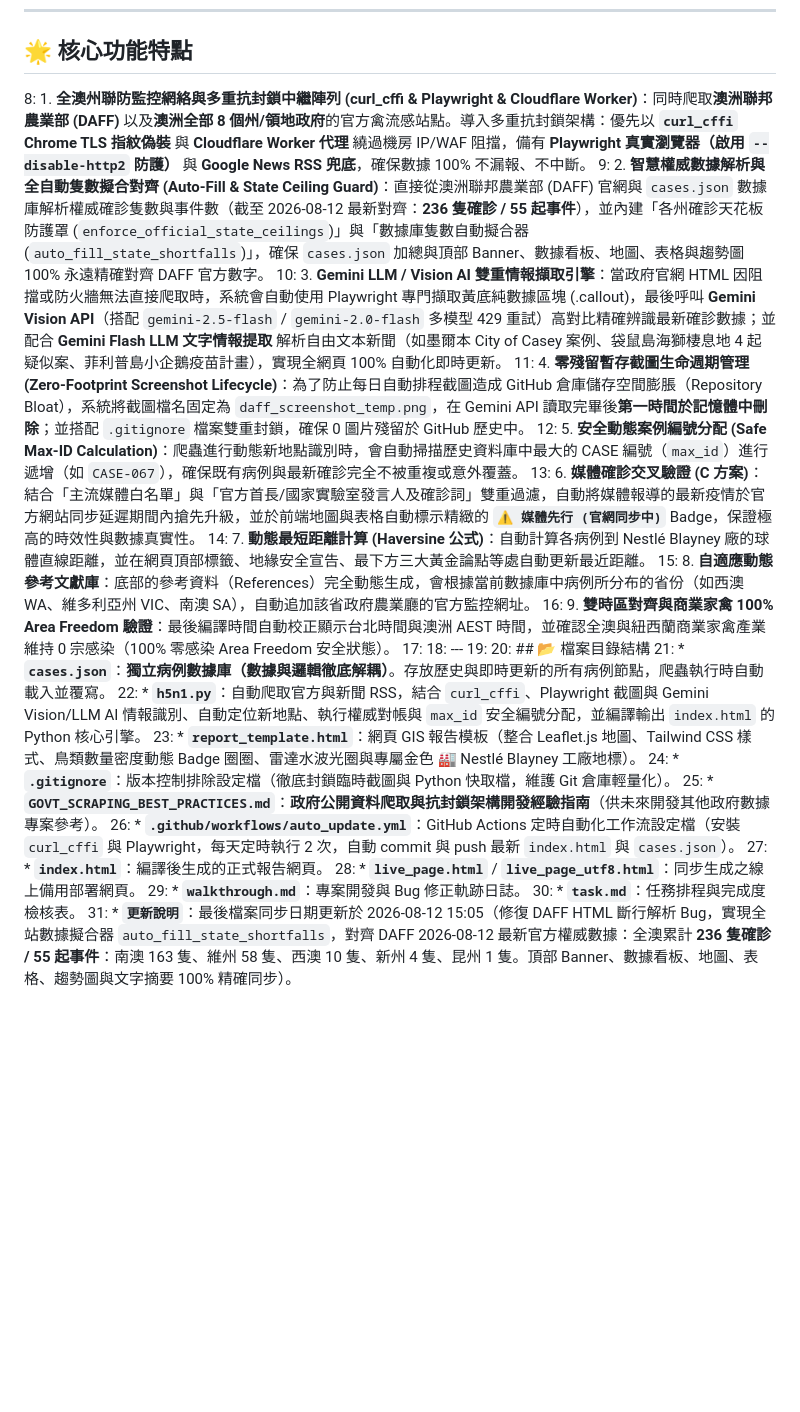
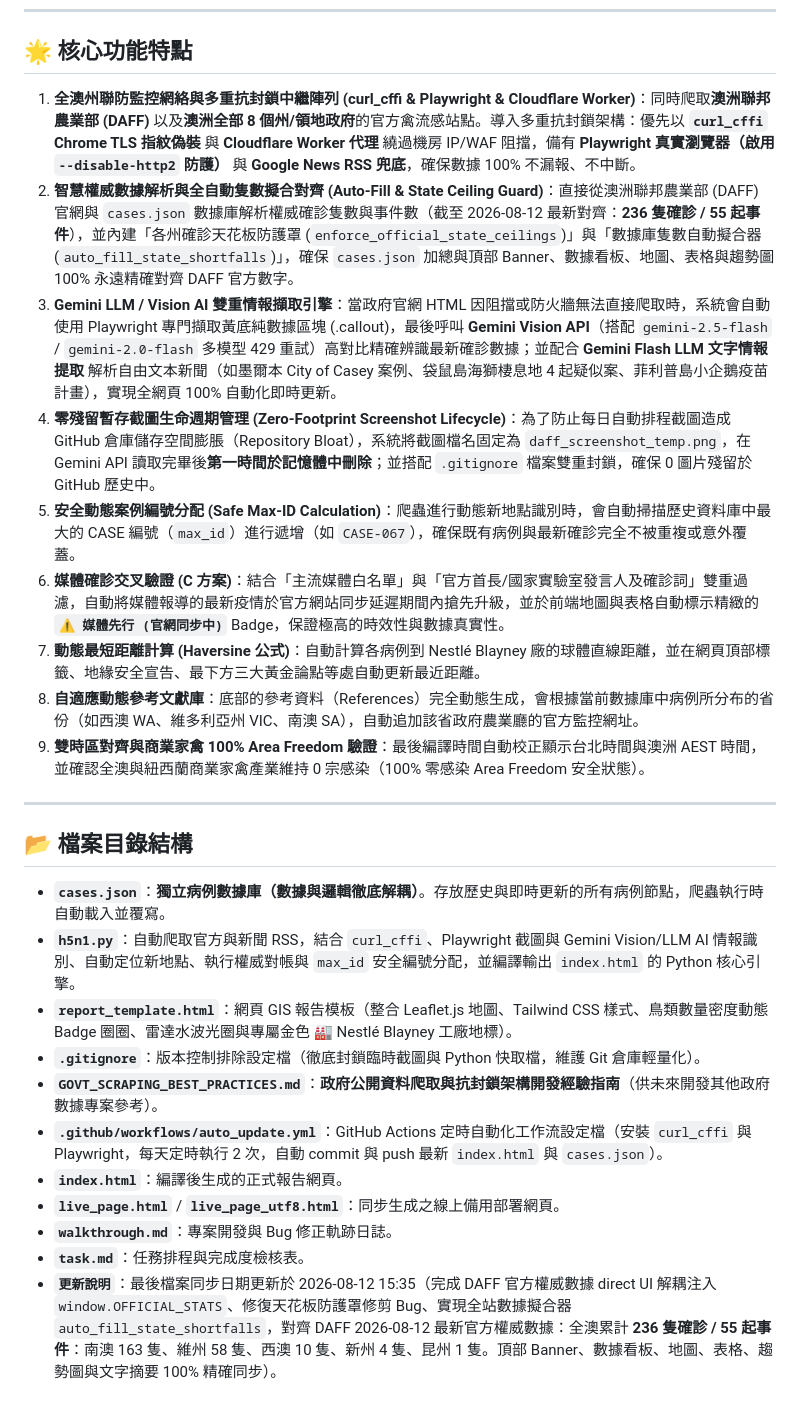
Before and after one commit to bluebirdfinder/AU-H5N1-Daily-Report, a Markdown page: README.md, the part around the change. GitHub-like rendering; blank space fills up the shorter version.

```diff
--- a/README.md
+++ b/README.md
@@ -5,27 +5,27 @@
 ---
 
 ## 🌟 核心功能特點
-8: 1. **全澳州聯防監控網絡與多重抗封鎖中繼陣列 (curl_cffi & Playwright & Cloudflare Worker)**：同時爬取**澳洲聯邦農業部 (DAFF)** 以及**澳洲全部 8 個州/領地政府**的官方禽流感站點。導入多重抗封鎖架構：優先以 **`curl_cffi` Chrome TLS 指紋偽裝** 與 **Cloudflare Worker 代理** 繞過機房 IP/WAF 阻擋，備有 **Playwright 真實瀏覽器（啟用 `--disable-http2` 防護）** 與 **Google News RSS 兜底**，確保數據 100% 不漏報、不中斷。
-9: 2. **智慧權威數據解析與全自動隻數擬合對齊 (Auto-Fill & State Ceiling Guard)**：直接從澳洲聯邦農業部 (DAFF) 官網與 `cases.json` 數據庫解析權威確診隻數與事件數（截至 2026-08-12 最新對齊：**236 隻確診 / 55 起事件**），並內建「各州確診天花板防護罩 (`enforce_official_state_ceilings`)」與「數據庫隻數自動擬合器 (`auto_fill_state_shortfalls`)」，確保 `cases.json` 加總與頂部 Banner、數據看板、地圖、表格與趨勢圖 100% 永遠精確對齊 DAFF 官方數字。
-10: 3. **Gemini LLM / Vision AI 雙重情報擷取引擎**：當政府官網 HTML 因阻擋或防火牆無法直接爬取時，系統會自動使用 Playwright 專門擷取黃底純數據區塊 (.callout)，最後呼叫 **Gemini Vision API**（搭配 `gemini-2.5-flash` / `gemini-2.0-flash` 多模型 429 重試）高對比精確辨識最新確診數據；並配合 **Gemini Flash LLM 文字情報提取** 解析自由文本新聞（如墨爾本 City of Casey 案例、袋鼠島海獅棲息地 4 起疑似案、菲利普島小企鵝疫苗計畫），實現全網頁 100% 自動化即時更新。
-11: 4. **零殘留暫存截圖生命週期管理 (Zero-Footprint Screenshot Lifecycle)**：為了防止每日自動排程截圖造成 GitHub 倉庫儲存空間膨脹（Repository Bloat），系統將截圖檔名固定為 `daff_screenshot_temp.png`，在 Gemini API 讀取完畢後**第一時間於記憶體中刪除**；並搭配 `.gitignore` 檔案雙重封鎖，確保 0 圖片殘留於 GitHub 歷史中。
-12: 5. **安全動態案例編號分配 (Safe Max-ID Calculation)**：爬蟲進行動態新地點識別時，會自動掃描歷史資料庫中最大的 CASE 編號（`max_id`）進行遞增（如 `CASE-067`），確保既有病例與最新確診完全不被重複或意外覆蓋。
-13: 6. **媒體確診交叉驗證 (C 方案)**：結合「主流媒體白名單」與「官方首長/國家實驗室發言人及確診詞」雙重過濾，自動將媒體報導的最新疫情於官方網站同步延遲期間內搶先升級，並於前端地圖與表格自動標示精緻的 **`⚠️ 媒體先行 (官網同步中)`** Badge，保證極高的時效性與數據真實性。
-14: 7. **動態最短距離計算 (Haversine 公式)**：自動計算各病例到 Nestlé Blayney 廠的球體直線距離，並在網頁頂部標籤、地緣安全宣告、最下方三大黃金論點等處自動更新最近距離。
-15: 8. **自適應動態參考文獻庫**：底部的參考資料（References）完全動態生成，會根據當前數據庫中病例所分布的省份（如西澳 WA、維多利亞州 VIC、南澳 SA），自動追加該省政府農業廳的官方監控網址。
-16: 9. **雙時區對齊與商業家禽 100% Area Freedom 驗證**：最後編譯時間自動校正顯示台北時間與澳洲 AEST 時間，並確認全澳與紐西蘭商業家禽產業維持 0 宗感染（100% 零感染 Area Freedom 安全狀態）。
-17:
-18: ---
-19:
-20: ## 📂 檔案目錄結構
-21: * **`cases.json`**：**獨立病例數據庫（數據與邏輯徹底解耦）**。存放歷史與即時更新的所有病例節點，爬蟲執行時自動載入並覆寫。
-22: * **`h5n1.py`**：自動爬取官方與新聞 RSS，結合 `curl_cffi`、Playwright 截圖與 Gemini Vision/LLM AI 情報識別、自動定位新地點、執行權威對帳與 `max_id` 安全編號分配，並編譯輸出 `index.html` 的 Python 核心引擎。
-23: * **`report_template.html`**：網頁 GIS 報告模板（整合 Leaflet.js 地圖、Tailwind CSS 樣式、鳥類數量密度動態 Badge 圈圈、雷達水波光圈與專屬金色 🏭 Nestlé Blayney 工廠地標）。
-24: * **`.gitignore`**：版本控制排除設定檔（徹底封鎖臨時截圖與 Python 快取檔，維護 Git 倉庫輕量化）。
-25: * **`GOVT_SCRAPING_BEST_PRACTICES.md`**：**政府公開資料爬取與抗封鎖架構開發經驗指南**（供未來開發其他政府數據專案參考）。
-26: * **`.github/workflows/auto_update.yml`**：GitHub Actions 定時自動化工作流設定檔（安裝 `curl_cffi` 與 Playwright，每天定時執行 2 次，自動 commit 與 push 最新 `index.html` 與 `cases.json`）。
-27: * **`index.html`**：編譯後生成的正式報告網頁。
-28: * **`live_page.html`** / **`live_page_utf8.html`**：同步生成之線上備用部署網頁。
-29: * **`walkthrough.md`**：專案開發與 Bug 修正軌跡日誌。
-30: * **`task.md`**：任務排程與完成度檢核表。
-31: * **`更新說明`**：最後檔案同步日期更新於 2026-08-12 15:05（修復 DAFF HTML 斷行解析 Bug，實現全站數據擬合器 `auto_fill_state_shortfalls`，對齊 DAFF 2026-08-12 最新官方權威數據：全澳累計 **236 隻確診 / 55 起事件**：南澳 163 隻、維州 58 隻、西澳 10 隻、新州 4 隻、昆州 1 隻。頂部 Banner、數據看板、地圖、表格、趨勢圖與文字摘要 100% 精確同步）。
+1. **全澳州聯防監控網絡與多重抗封鎖中繼陣列 (curl_cffi & Playwright & Cloudflare Worker)**：同時爬取**澳洲聯邦農業部 (DAFF)** 以及**澳洲全部 8 個州/領地政府**的官方禽流感站點。導入多重抗封鎖架構：優先以 **`curl_cffi` Chrome TLS 指紋偽裝** 與 **Cloudflare Worker 代理** 繞過機房 IP/WAF 阻擋，備有 **Playwright 真實瀏覽器（啟用 `--disable-http2` 防護）** 與 **Google News RSS 兜底**，確保數據 100% 不漏報、不中斷。
+2. **智慧權威數據解析與全自動隻數擬合對齊 (Auto-Fill & State Ceiling Guard)**：直接從澳洲聯邦農業部 (DAFF) 官網與 `cases.json` 數據庫解析權威確診隻數與事件數（截至 2026-08-12 最新對齊：**236 隻確診 / 55 起事件**），並內建「各州確診天花板防護罩 (`enforce_official_state_ceilings`)」與「數據庫隻數自動擬合器 (`auto_fill_state_shortfalls`)」，確保 `cases.json` 加總與頂部 Banner、數據看板、地圖、表格與趨勢圖 100% 永遠精確對齊 DAFF 官方數字。
+3. **Gemini LLM / Vision AI 雙重情報擷取引擎**：當政府官網 HTML 因阻擋或防火牆無法直接爬取時，系統會自動使用 Playwright 專門擷取黃底純數據區塊 (.callout)，最後呼叫 **Gemini Vision API**（搭配 `gemini-2.5-flash` / `gemini-2.0-flash` 多模型 429 重試）高對比精確辨識最新確診數據；並配合 **Gemini Flash LLM 文字情報提取** 解析自由文本新聞（如墨爾本 City of Casey 案例、袋鼠島海獅棲息地 4 起疑似案、菲利普島小企鵝疫苗計畫），實現全網頁 100% 自動化即時更新。
+4. **零殘留暫存截圖生命週期管理 (Zero-Footprint Screenshot Lifecycle)**：為了防止每日自動排程截圖造成 GitHub 倉庫儲存空間膨脹（Repository Bloat），系統將截圖檔名固定為 `daff_screenshot_temp.png`，在 Gemini API 讀取完畢後**第一時間於記憶體中刪除**；並搭配 `.gitignore` 檔案雙重封鎖，確保 0 圖片殘留於 GitHub 歷史中。
+5. **安全動態案例編號分配 (Safe Max-ID Calculation)**：爬蟲進行動態新地點識別時，會自動掃描歷史資料庫中最大的 CASE 編號（`max_id`）進行遞增（如 `CASE-067`），確保既有病例與最新確診完全不被重複或意外覆蓋。
+6. **媒體確診交叉驗證 (C 方案)**：結合「主流媒體白名單」與「官方首長/國家實驗室發言人及確診詞」雙重過濾，自動將媒體報導的最新疫情於官方網站同步延遲期間內搶先升級，並於前端地圖與表格自動標示精緻的 **`⚠️ 媒體先行 (官網同步中)`** Badge，保證極高的時效性與數據真實性。
+7. **動態最短距離計算 (Haversine 公式)**：自動計算各病例到 Nestlé Blayney 廠的球體直線距離，並在網頁頂部標籤、地緣安全宣告、最下方三大黃金論點等處自動更新最近距離。
+8. **自適應動態參考文獻庫**：底部的參考資料（References）完全動態生成，會根據當前數據庫中病例所分布的省份（如西澳 WA、維多利亞州 VIC、南澳 SA），自動追加該省政府農業廳的官方監控網址。
+9. **雙時區對齊與商業家禽 100% Area Freedom 驗證**：最後編譯時間自動校正顯示台北時間與澳洲 AEST 時間，並確認全澳與紐西蘭商業家禽產業維持 0 宗感染（100% 零感染 Area Freedom 安全狀態）。
+
+---
+
+## 📂 檔案目錄結構
+* **`cases.json`**：**獨立病例數據庫（數據與邏輯徹底解耦）**。存放歷史與即時更新的所有病例節點，爬蟲執行時自動載入並覆寫。
+* **`h5n1.py`**：自動爬取官方與新聞 RSS，結合 `curl_cffi`、Playwright 截圖與 Gemini Vision/LLM AI 情報識別、自動定位新地點、執行權威對帳與 `max_id` 安全編號分配，並編譯輸出 `index.html` 的 Python 核心引擎。
+* **`report_template.html`**：網頁 GIS 報告模板（整合 Leaflet.js 地圖、Tailwind CSS 樣式、鳥類數量密度動態 Badge 圈圈、雷達水波光圈與專屬金色 🏭 Nestlé Blayney 工廠地標）。
+* **`.gitignore`**：版本控制排除設定檔（徹底封鎖臨時截圖與 Python 快取檔，維護 Git 倉庫輕量化）。
+* **`GOVT_SCRAPING_BEST_PRACTICES.md`**：**政府公開資料爬取與抗封鎖架構開發經驗指南**（供未來開發其他政府數據專案參考）。
+* **`.github/workflows/auto_update.yml`**：GitHub Actions 定時自動化工作流設定檔（安裝 `curl_cffi` 與 Playwright，每天定時執行 2 次，自動 commit 與 push 最新 `index.html` 與 `cases.json`）。
+* **`index.html`**：編譯後生成的正式報告網頁。
+* **`live_page.html`** / **`live_page_utf8.html`**：同步生成之線上備用部署網頁。
+* **`walkthrough.md`**：專案開發與 Bug 修正軌跡日誌。
+* **`task.md`**：任務排程與完成度檢核表。
+* **`更新說明`**：最後檔案同步日期更新於 2026-08-12 15:35（完成 DAFF 官方權威數據 direct UI 解耦注入 `window.OFFICIAL_STATS`、修復天花板防護罩修剪 Bug、實現全站數據擬合器 `auto_fill_state_shortfalls`，對齊 DAFF 2026-08-12 最新官方權威數據：全澳累計 **236 隻確診 / 55 起事件**：南澳 163 隻、維州 58 隻、西澳 10 隻、新州 4 隻、昆州 1 隻。頂部 Banner、數據看板、地圖、表格、趨勢圖與文字摘要 100% 精確同步）。
```
